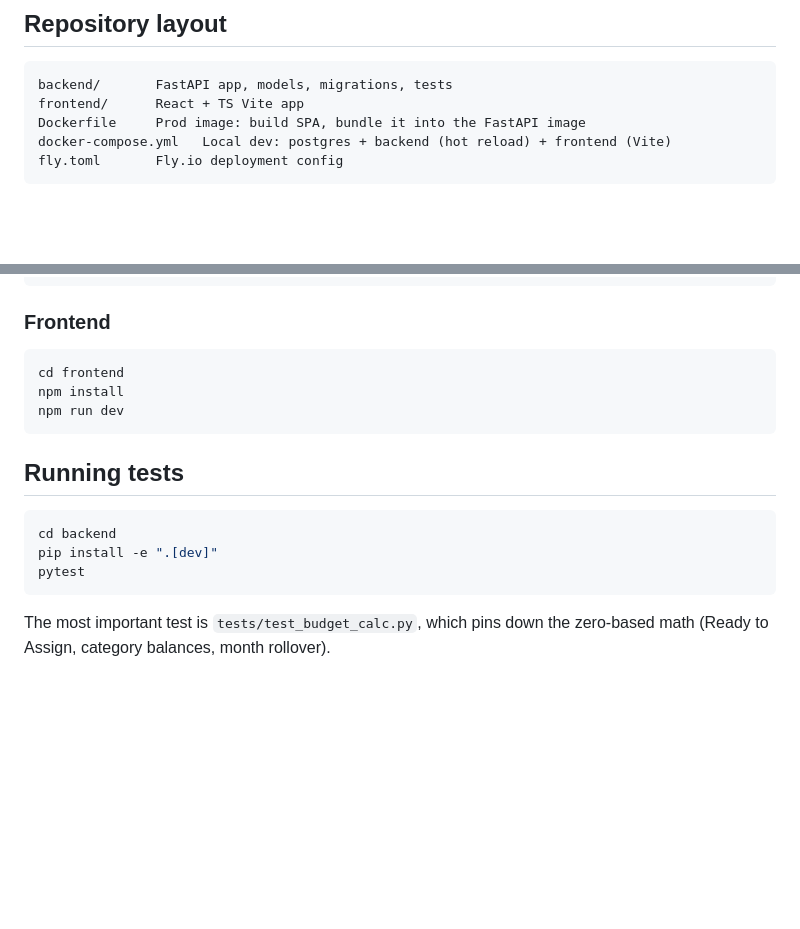
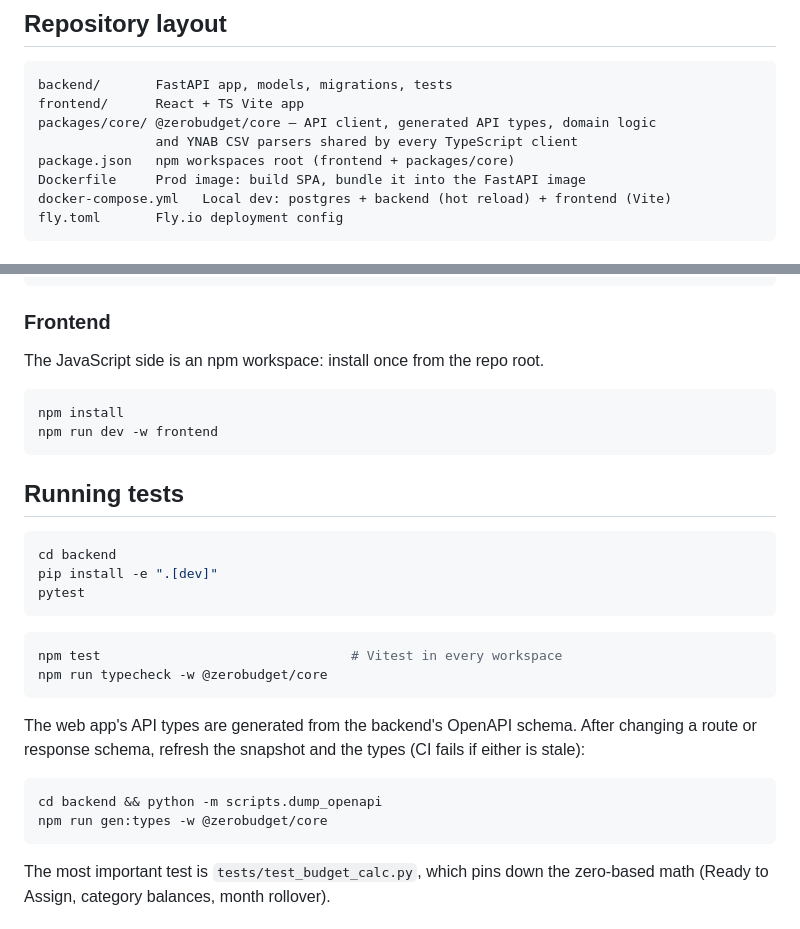
Before and after one commit to scevola44/ZeroBudget, a Markdown page: README.md, 2 parts joined by grey strips. Drawn GitHub-style; blank space fills up the shorter version.

````diff
--- a/README.md
+++ b/README.md
@@ -47,6 +47,9 @@ and the app tells you how much is still waiting to be assigned.
 ```
 backend/       FastAPI app, models, migrations, tests
 frontend/      React + TS Vite app
+packages/core/ @zerobudget/core — API client, generated API types, domain logic
+               and YNAB CSV parsers shared by every TypeScript client
+package.json   npm workspaces root (frontend + packages/core)
 Dockerfile     Prod image: build SPA, bundle it into the FastAPI image
 docker-compose.yml   Local dev: postgres + backend (hot reload) + frontend (Vite)
 fly.toml       Fly.io deployment config
@@ -81,10 +84,11 @@ uvicorn app.main:app --reload
 
 ### Frontend
 
+The JavaScript side is an npm workspace: install once from the repo root.
+
 ```bash
-cd frontend
 npm install
-npm run dev
+npm run dev -w frontend
 ```
 
 ## Running tests
@@ -93,6 +97,20 @@ npm run dev
 cd backend
 pip install -e ".[dev]"
 pytest
+```
+
+```bash
+npm test                                # Vitest in every workspace
+npm run typecheck -w @zerobudget/core
+```
+
+The web app's API types are generated from the backend's OpenAPI schema. After
+changing a route or response schema, refresh the snapshot and the types (CI
+fails if either is stale):
+
+```bash
+cd backend && python -m scripts.dump_openapi
+npm run gen:types -w @zerobudget/core
 ```
 
 The most important test is `tests/test_budget_calc.py`, which pins down the
````
Also changed, not shown: MOBILE_ROADMAP.md (+26 -3 lines).
